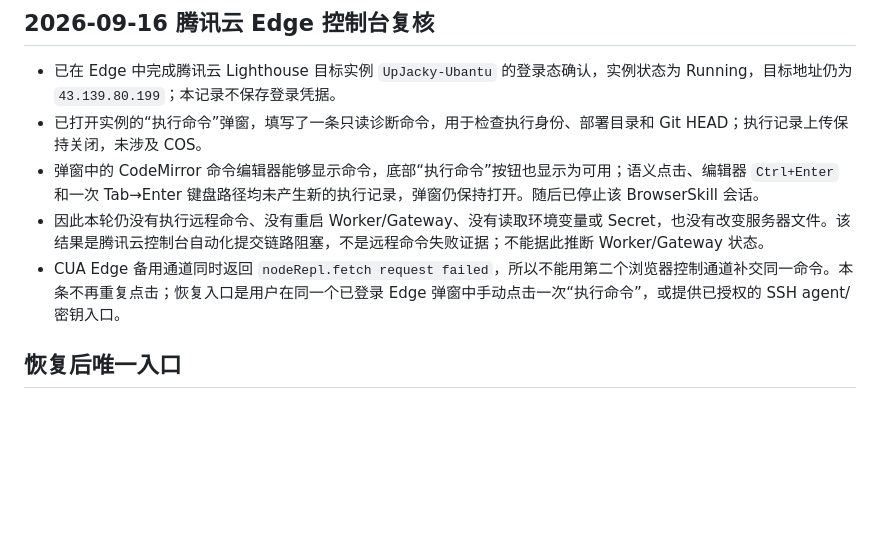
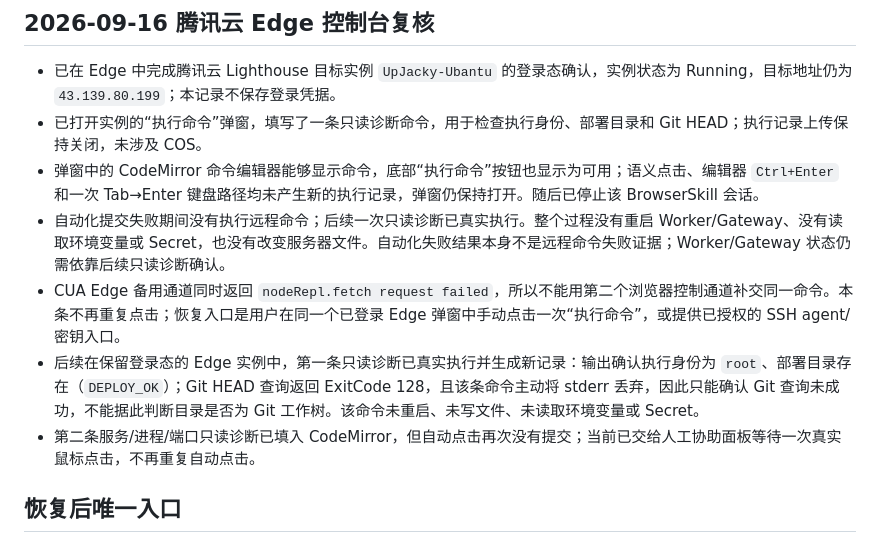
Before and after one commit to UPJacky/Amazon-Keyword-Command-Center-YX, a Markdown page: docs/acceptance/external-access-probe-20260915.md, the part around the change. Drawn GitHub-style; blank space fills up the shorter version.

Commit message:
docs: record remote diagnostic result

```diff
--- a/docs/acceptance/external-access-probe-20260915.md
+++ b/docs/acceptance/external-access-probe-20260915.md
@@ -70,8 +70,10 @@ where routine_schema = 'public' and routine_name like 'kwcc_%';
 - 已在 Edge 中完成腾讯云 Lighthouse 目标实例 `UpJacky-Ubantu` 的登录态确认，实例状态为 Running，目标地址仍为 `43.139.80.199`；本记录不保存登录凭据。
 - 已打开实例的“执行命令”弹窗，填写了一条只读诊断命令，用于检查执行身份、部署目录和 Git HEAD；执行记录上传保持关闭，未涉及 COS。
 - 弹窗中的 CodeMirror 命令编辑器能够显示命令，底部“执行命令”按钮也显示为可用；语义点击、编辑器 `Ctrl+Enter` 和一次 Tab→Enter 键盘路径均未产生新的执行记录，弹窗仍保持打开。随后已停止该 BrowserSkill 会话。
-- 因此本轮仍没有执行远程命令、没有重启 Worker/Gateway、没有读取环境变量或 Secret，也没有改变服务器文件。该结果是腾讯云控制台自动化提交链路阻塞，不是远程命令失败证据；不能据此推断 Worker/Gateway 状态。
+- 自动化提交失败期间没有执行远程命令；后续一次只读诊断已真实执行。整个过程没有重启 Worker/Gateway、没有读取环境变量或 Secret，也没有改变服务器文件。自动化失败结果本身不是远程命令失败证据；Worker/Gateway 状态仍需依靠后续只读诊断确认。
 - CUA Edge 备用通道同时返回 `nodeRepl.fetch request failed`，所以不能用第二个浏览器控制通道补交同一命令。本条不再重复点击；恢复入口是用户在同一个已登录 Edge 弹窗中手动点击一次“执行命令”，或提供已授权的 SSH agent/密钥入口。
+- 后续在保留登录态的 Edge 实例中，第一条只读诊断已真实执行并生成新记录：输出确认执行身份为 `root`、部署目录存在（`DEPLOY_OK`）；Git HEAD 查询返回 ExitCode 128，且该条命令主动将 stderr 丢弃，因此只能确认 Git 查询未成功，不能据此判断目录是否为 Git 工作树。该命令未重启、未写文件、未读取环境变量或 Secret。
+- 第二条服务/进程/端口只读诊断已填入 CodeMirror，但自动点击再次没有提交；当前已交给人工协助面板等待一次真实鼠标点击，不再重复自动点击。
 
 ## 恢复后唯一入口
 
```
